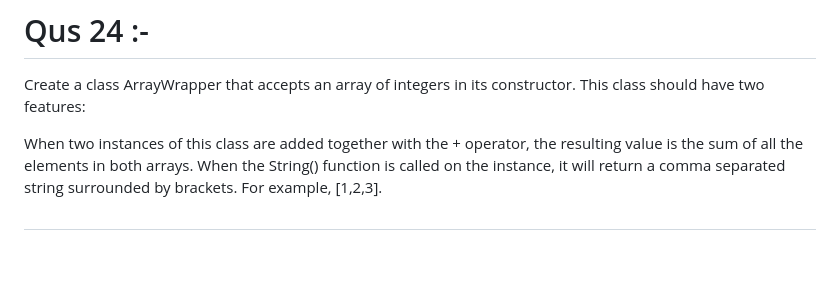
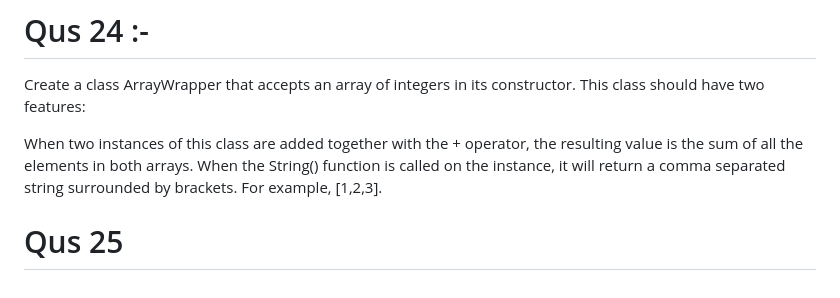
Before and after one commit to MayankMishra4998/JavaScript-LeetCode, a Markdown page: README.md, the part around the change. GitHub-like rendering; blank space fills up the shorter version.

Commit message:
Update README with new questions and formatting

```diff
--- a/README.md
+++ b/README.md
@@ -168,4 +168,4 @@ Create a class ArrayWrapper that accepts an array of integers in its constructor
 When two instances of this class are added together with the + operator, the resulting value is the sum of all the elements in both arrays.
 When the String() function is called on the instance, it will return a comma separated string surrounded by brackets. For example, [1,2,3].
 
- #
+ # Qus 25
```
